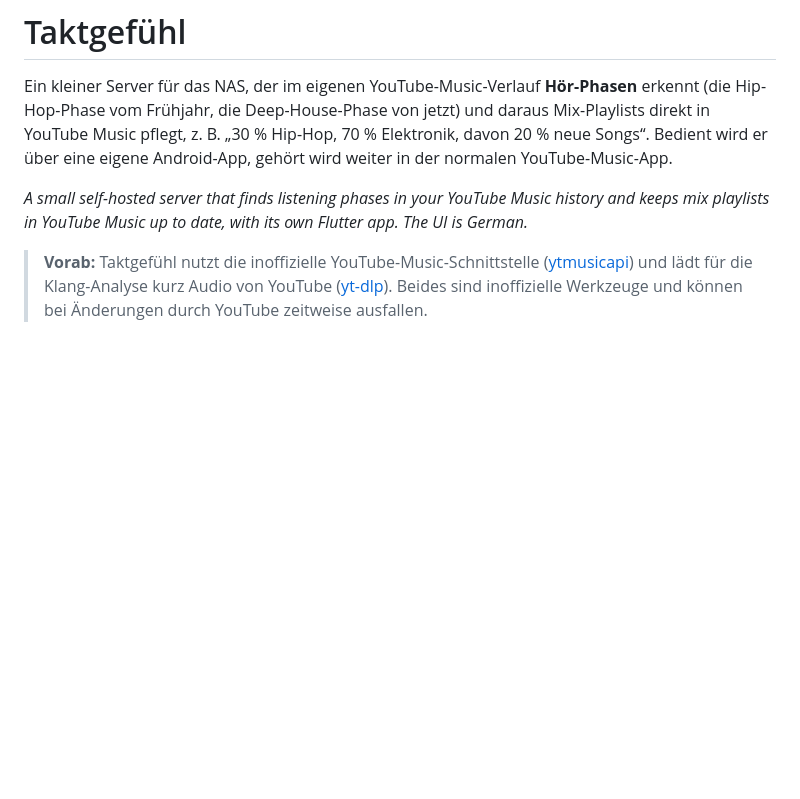
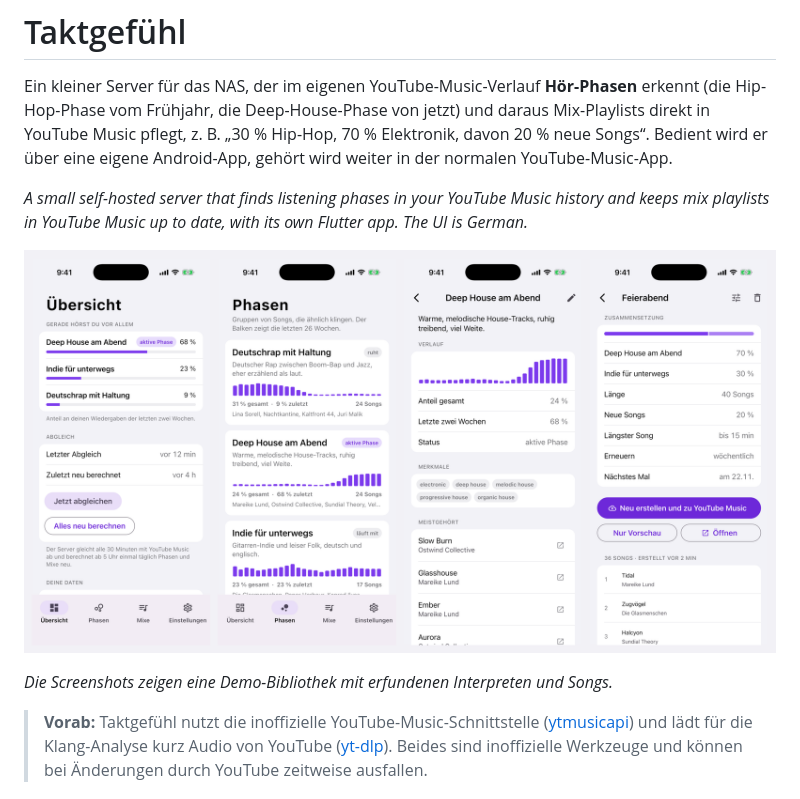
Before and after one commit to HendrikHeidsiek/Taktgefuehl, a Markdown page: README.md, the part around the change. Rendered like a GitHub page; pictures changed too: docs/screenshots/uebersicht.png (added); blank space fills up the shorter version.

Commit message:
README: Screenshots der App mit Demo-Daten
Co-Authored-By: Claude Opus 5.5 <noreply@anthropic.com>

```diff
--- a/README.md
+++ b/README.md
@@ -3,6 +3,10 @@
 Ein kleiner Server für das NAS, der im eigenen YouTube-Music-Verlauf **Hör-Phasen** erkennt (die Hip-Hop-Phase vom Frühjahr, die Deep-House-Phase von jetzt) und daraus Mix-Playlists direkt in YouTube Music pflegt, z. B. „30 % Hip-Hop, 70 % Elektronik, davon 20 % neue Songs“. Bedient wird er über eine eigene Android-App, gehört wird weiter in der normalen YouTube-Music-App.
 
 *A small self-hosted server that finds listening phases in your YouTube Music history and keeps mix playlists in YouTube Music up to date, with its own Flutter app. The UI is German.*
+
+![Übersicht, Phasen, eine Phase im Detail und ein Mix](docs/screenshots/uebersicht.png)
+
+*Die Screenshots zeigen eine Demo-Bibliothek mit erfundenen Interpreten und Songs.*
 
 > **Vorab:** Taktgefühl nutzt die inoffizielle YouTube-Music-Schnittstelle ([ytmusicapi](https://github.com/sigma67/ytmusicapi)) und lädt für die Klang-Analyse kurz Audio von YouTube ([yt-dlp](https://github.com/yt-dlp/yt-dlp)). Beides sind inoffizielle Werkzeuge und können bei Änderungen durch YouTube zeitweise ausfallen.
 
```
Also changed, not shown: docs/screenshots/1-uebersicht.png (added), docs/screenshots/2-phasen.png (added), docs/screenshots/3-phase.png (added), docs/screenshots/4-mix.png (added).
